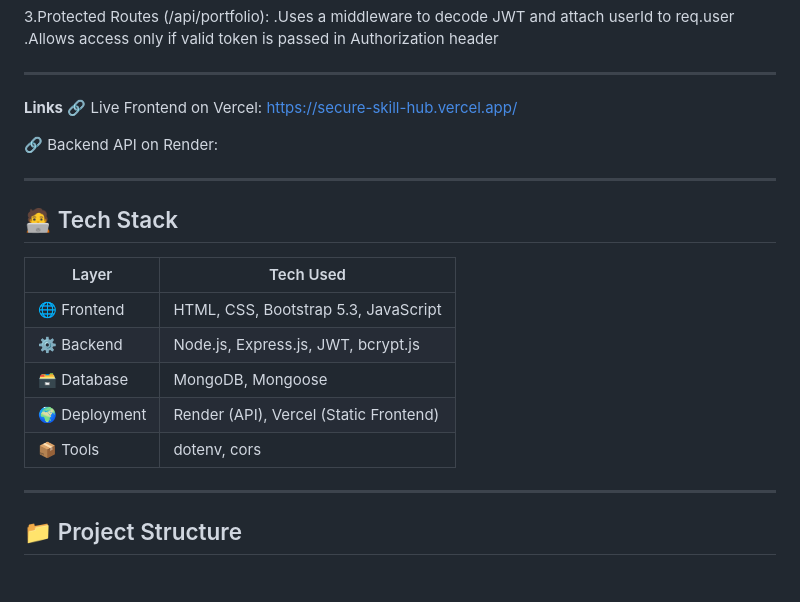
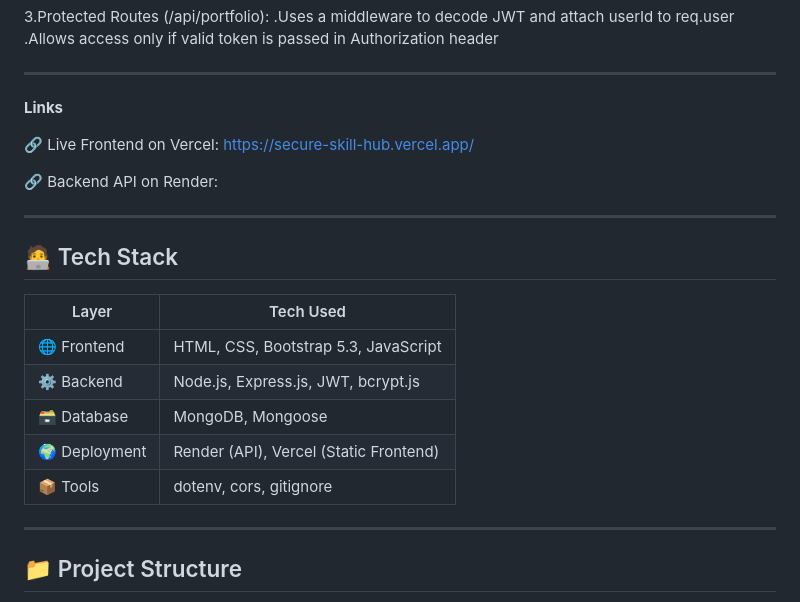
Before and after one commit to PJCODEX/Secure-SkillHub, a Markdown page: README.md, the part around the change. Rendered like a GitHub page; blank space fills up the shorter version.

```diff
--- a/README.md
+++ b/README.md
@@ -46,6 +46,7 @@
 ----
 
 **Links**
+
 🔗 Live Frontend on Vercel: https://secure-skill-hub.vercel.app/
 
 🔗 Backend API on Render:
@@ -60,7 +61,7 @@
 | ⚙️ Backend   | Node.js, Express.js, JWT, bcrypt.js       |
 | 🗃️ Database   | MongoDB, Mongoose                         |
 | 🌍 Deployment | Render (API), Vercel (Static Frontend)   |
-| 📦 Tools     | dotenv, cors|
+| 📦 Tools     | dotenv, cors, gitignore|
 
 ---
 
```
